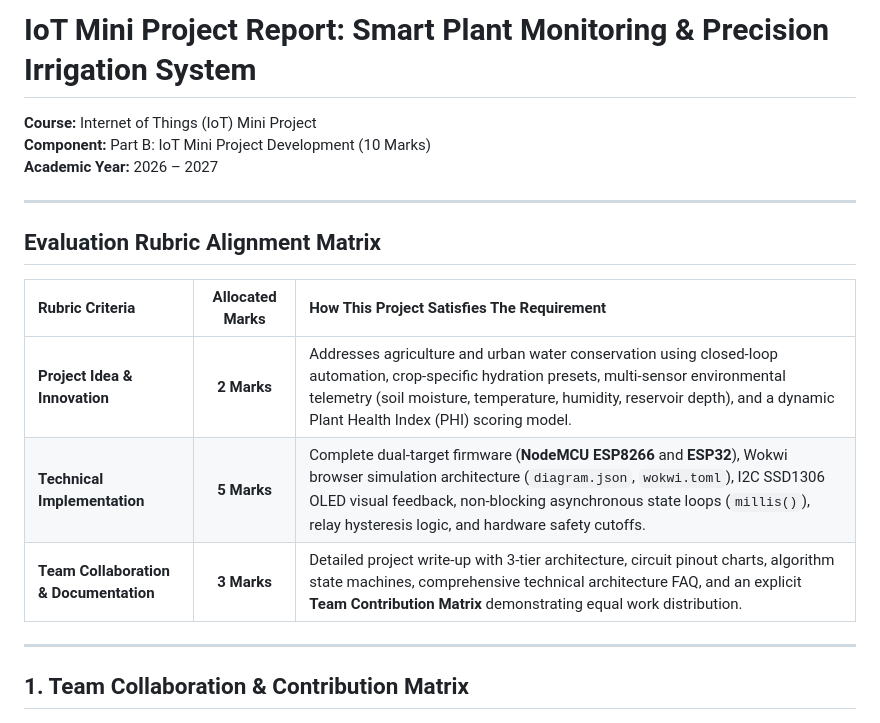
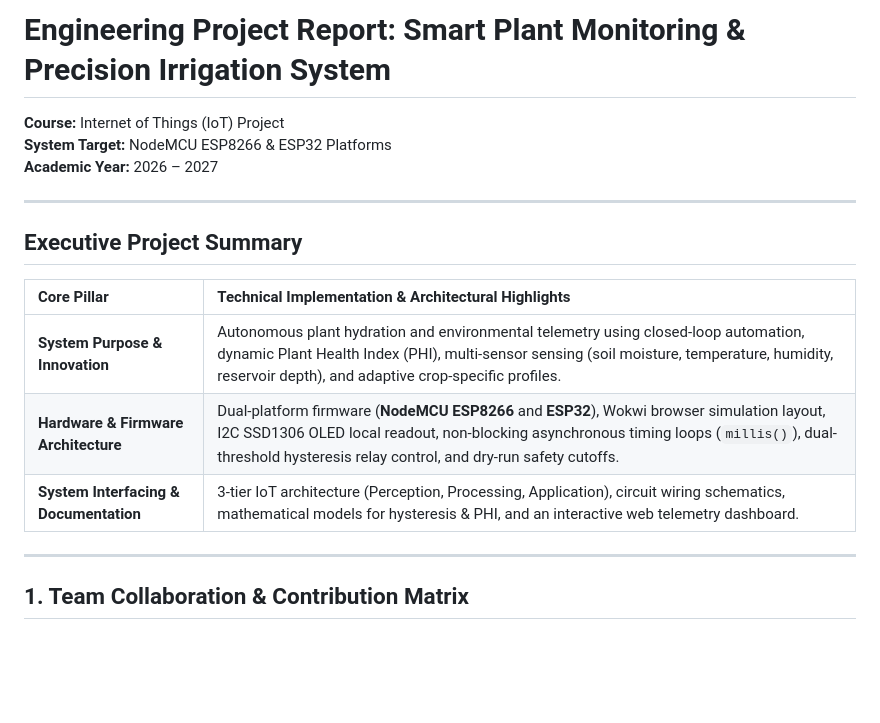
Before and after one commit to syesh/iot-project, a Markdown page: docs/PROJECT_REPORT.md, the part around the change. GitHub-like rendering; blank space fills up the shorter version.

```diff
--- a/docs/PROJECT_REPORT.md
+++ b/docs/PROJECT_REPORT.md
@@ -1,18 +1,18 @@
-# IoT Mini Project Report: Smart Plant Monitoring & Precision Irrigation System
+# Engineering Project Report: Smart Plant Monitoring & Precision Irrigation System
 
-**Course:** Internet of Things (IoT) Mini Project
-**Component:** Part B: IoT Mini Project Development (10 Marks)
+**Course:** Internet of Things (IoT) Project
+**System Target:** NodeMCU ESP8266 & ESP32 Platforms
 **Academic Year:** 2026 – 2027
 
 ---
 
-## Evaluation Rubric Alignment Matrix
+## Executive Project Summary
 
-| Rubric Criteria | Allocated Marks | How This Project Satisfies The Requirement |
-| :--- | :---: | :--- |
-| **Project Idea & Innovation** | **2 Marks** | Addresses agriculture and urban water conservation using closed-loop automation, crop-specific hydration presets, multi-sensor environmental telemetry (soil moisture, temperature, humidity, reservoir depth), and a dynamic Plant Health Index (PHI) scoring model. |
-| **Technical Implementation** | **5 Marks** | Complete dual-target firmware (**NodeMCU ESP8266** and **ESP32**), Wokwi browser simulation architecture (`diagram.json`, `wokwi.toml`), I2C SSD1306 OLED visual feedback, non-blocking asynchronous state loops (`millis()`), relay hysteresis logic, and hardware safety cutoffs. |
-| **Team Collaboration & Documentation** | **3 Marks** | Detailed project write-up with 3-tier architecture, circuit pinout charts, algorithm state machines, comprehensive technical architecture FAQ, and an explicit **Team Contribution Matrix** demonstrating equal work distribution. |
+| Core Pillar | Technical Implementation & Architectural Highlights |
+| :--- | :--- |
+| **System Purpose & Innovation** | Autonomous plant hydration and environmental telemetry using closed-loop automation, dynamic Plant Health Index (PHI), multi-sensor sensing (soil moisture, temperature, humidity, reservoir depth), and adaptive crop-specific profiles. |
+| **Hardware & Firmware Architecture** | Dual-platform firmware (**NodeMCU ESP8266** and **ESP32**), Wokwi browser simulation layout, I2C SSD1306 OLED local readout, non-blocking asynchronous timing loops (`millis()`), dual-threshold hysteresis relay control, and dry-run safety cutoffs. |
+| **System Interfacing & Documentation** | 3-tier IoT architecture (Perception, Processing, Application), circuit wiring schematics, mathematical models for hysteresis & PHI, and an interactive web telemetry dashboard. |
 
 ---
 
```
Also changed, not shown: README.md (+69 -59 lines).
